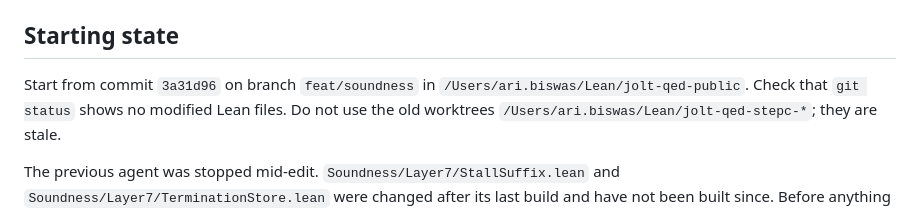
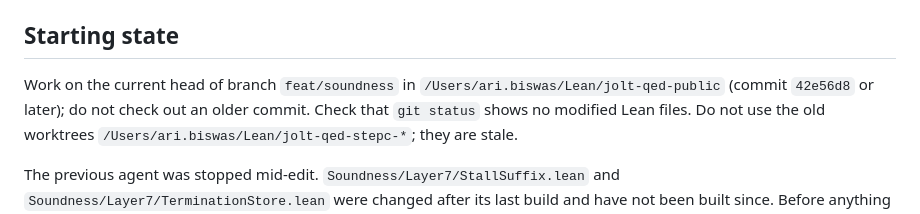
Before and after one commit to LayerZero-Labs/jolt-qed, a Markdown page: methods/step_c_closing_plan.md, the part around the change. Rendered like a GitHub page.

Commit message:
Step (c) plan: work on the branch head

```diff
--- a/methods/step_c_closing_plan.md
+++ b/methods/step_c_closing_plan.md
@@ -16,7 +16,7 @@ A stable stall is the last row of an instruction that jumped to its own address
 
 ## Starting state
 
-Start from commit `3a31d96` on branch `feat/soundness` in `/Users/ari.biswas/Lean/jolt-qed-public`.
+Work on the current head of branch `feat/soundness` in `/Users/ari.biswas/Lean/jolt-qed-public` (commit `42e56d8` or later); do not check out an older commit.
 Check that `git status` shows no modified Lean files.
 Do not use the old worktrees `/Users/ari.biswas/Lean/jolt-qed-stepc-*`; they are stale.
 
```
